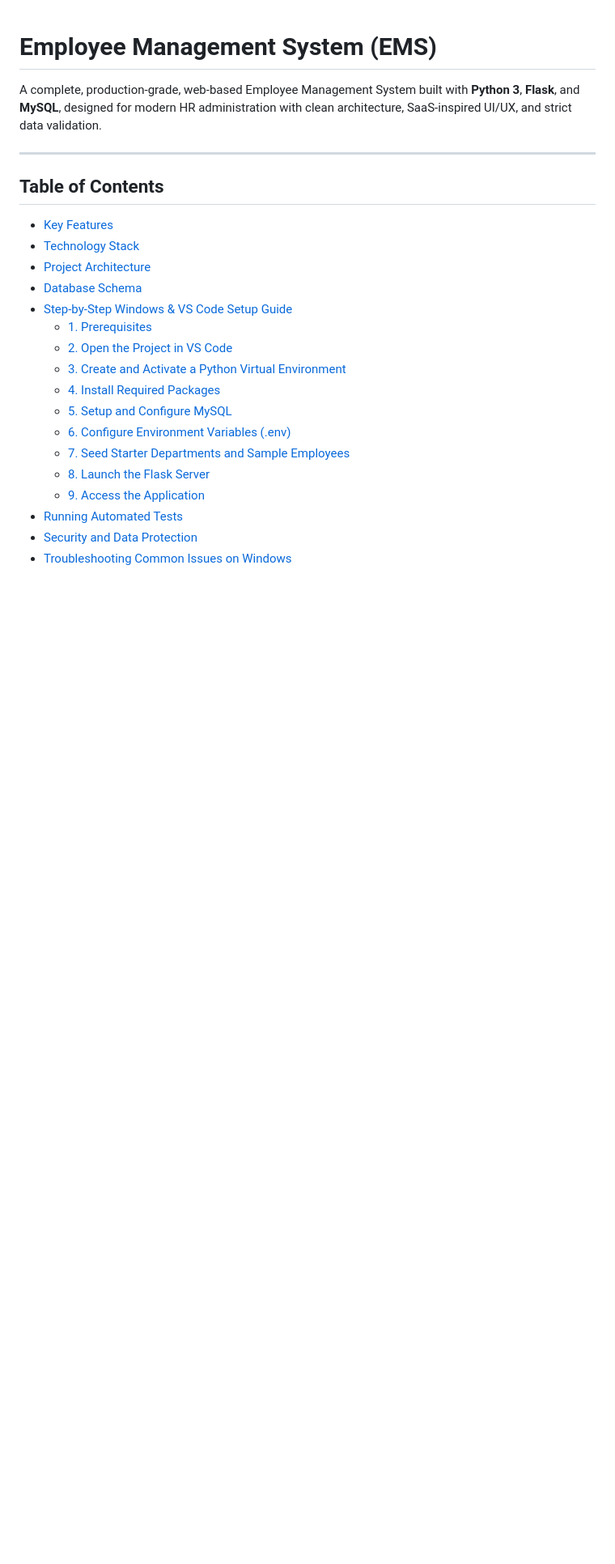
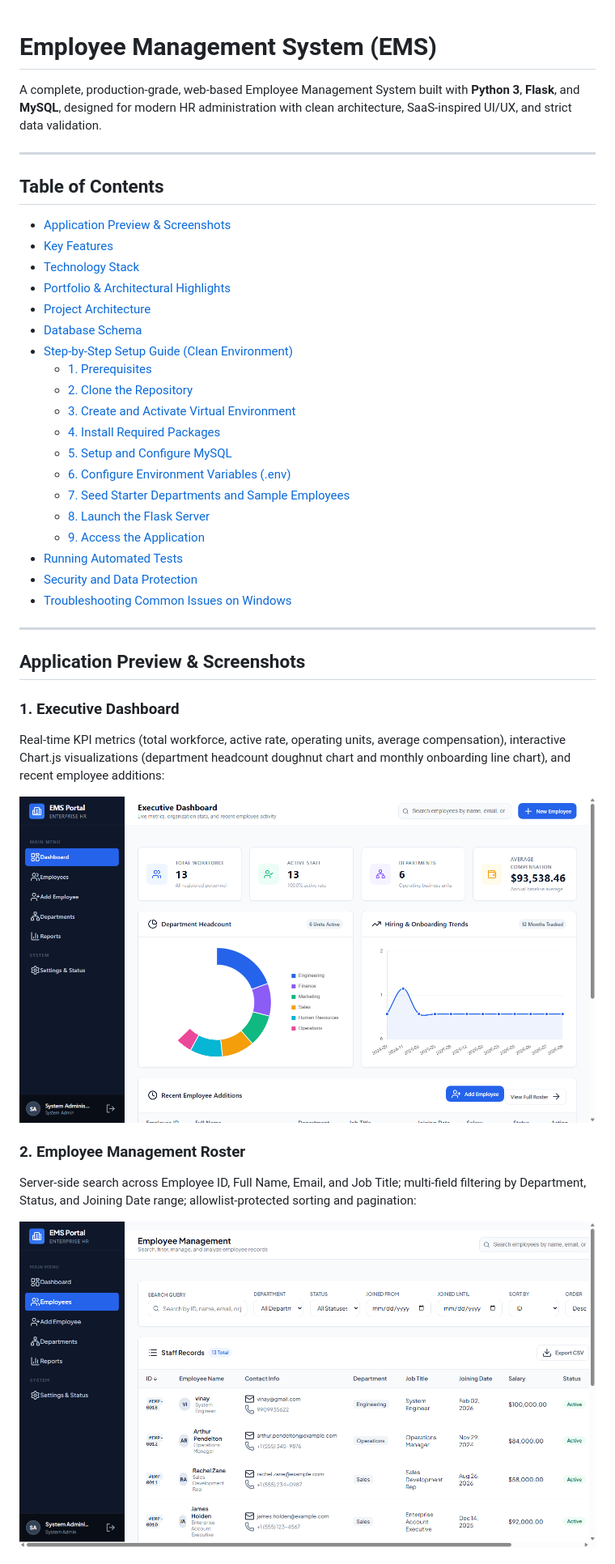
Before and after one commit to Lakshmana531/employee-management-system, a Markdown page: README.md, the part around one of its changes. Shown at 81% size. GitHub-like rendering; pictures changed too: docs/screenshots/dashboard.png (added), docs/screenshots/employee_list.png (added); blank space fills up the shorter version.

Commit message:
docs: add application screenshots, clean environment setup, and portfolio highlights

```diff
--- a/README.md
+++ b/README.md
@@ -6,14 +6,16 @@ A complete, production-grade, web-based Employee Management System built with **
 
 ## Table of Contents
 
+- [Application Preview & Screenshots](#application-preview--screenshots)
 - [Key Features](#key-features)
 - [Technology Stack](#technology-stack)
+- [Portfolio & Architectural Highlights](#portfolio--architectural-highlights)
 - [Project Architecture](#project-architecture)
 - [Database Schema](#database-schema)
-- [Step-by-Step Windows & VS Code Setup Guide](#step-by-step-windows--vs-code-setup-guide)
+- [Step-by-Step Setup Guide (Clean Environment)](#step-by-step-setup-guide-clean-environment)
   - [1. Prerequisites](#1-prerequisites)
-  - [2. Open the Project in VS Code](#2-open-the-project-in-vs-code)
-  - [3. Create and Activate a Python Virtual Environment](#3-create-and-activate-a-python-virtual-environment)
+  - [2. Clone the Repository](#2-clone-the-repository)
+  - [3. Create and Activate Virtual Environment](#3-create-and-activate-virtual-environment)
   - [4. Install Required Packages](#4-install-required-packages)
   - [5. Setup and Configure MySQL](#5-setup-and-configure-mysql)
   - [6. Configure Environment Variables (.env)](#6-configure-environment-variables-env)
@@ -23,3 +25,18 @@ A complete, production-grade, web-based Employee Management System built with **
 - [Running Automated Tests](#running-automated-tests)
 - [Security and Data Protection](#security-and-data-protection)
 - [Troubleshooting Common Issues on Windows](#troubleshooting-common-issues-on-windows)
+
+---
+
+## Application Preview & Screenshots
+
+### 1. Executive Dashboard
+Real-time KPI metrics (total workforce, active rate, operating units, average compensation), interactive Chart.js visualizations (department headcount doughnut chart and monthly onboarding line chart), and recent employee additions:
+
+![Executive Dashboard](docs/screenshots/dashboard.png)
+
+### 2. Employee Management Roster
+Server-side search across Employee ID, Full Name, Email, and Job Title; multi-field filtering by Department, Status, and Joining Date range; allowlist-protected sorting and pagination:
+
+![Employee Management Roster](docs/screenshots/employee_list.png)
+
```
Also changed, not shown: other parts of README.md (+81 -34 lines), docs/screenshots/departments.png (added), docs/screenshots/employee_form.png (added), docs/screenshots/reports.png (added).
